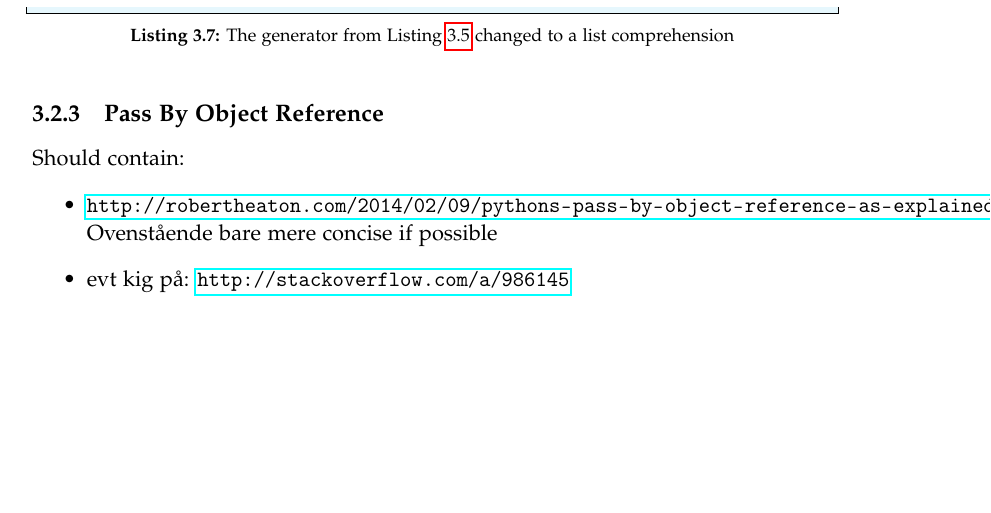
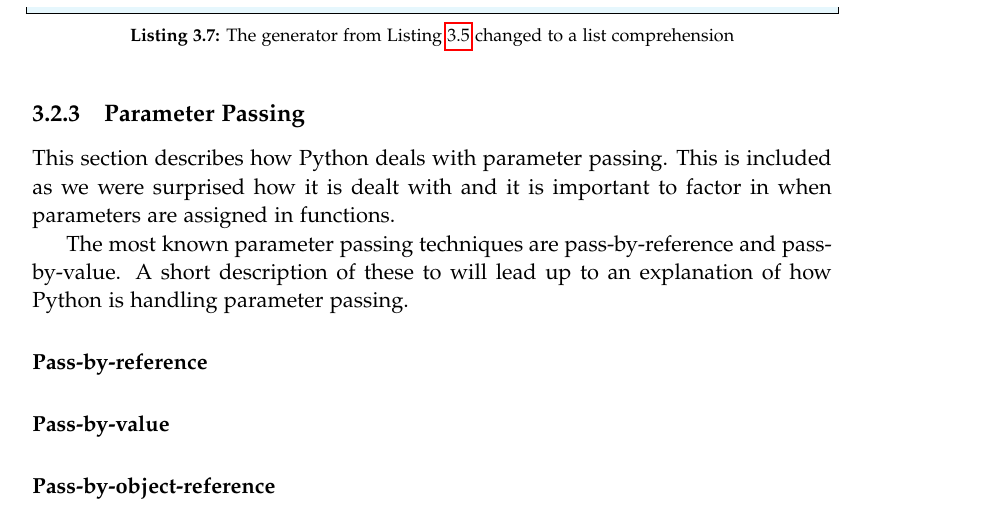
Before and after one commit to SW10IoT/report, a LaTeX thesis (master.tex, which reads sections/python_surprising_structures.tex): part of page 28 of 94, cut so that both start at the same text, the shorter picture padded with empty space. Compiled offline with pdfLaTeX.

Commit message:
Basic structure for paramter passing

```diff
--- a/sections/python_surprising_structures.tex
+++ b/sections/python_surprising_structures.tex
@@ -106,11 +106,13 @@ An example of a list comprehension can be seen in \cref{listcomp}.
 people = [line.strip() for line in strings if line != '']
 \end{lstlisting}
 
-\subsection{Pass By Object Reference}
-Should contain:
-\begin{itemize}
-\item \url{http://robertheaton.com/2014/02/09/pythons-pass-by-object-reference-as-explained-by-philip-k-dick/}
-  Ovenstående bare mere concise if possible
-\item evt kig på:
-\url{http://stackoverflow.com/a/986145}
-\end{itemize}
+\subsection{Parameter Passing}
+This section describes how Python deals with parameter passing.
+This is included as we were surprised how it is dealt with and it is important to factor in when parameters are assigned in functions.
+
+The most known parameter passing techniques are pass-by-reference and pass-by-value.
+A short description of these to will lead up to an explanation of how Python is handling parameter passing.
+
+\paragraph{Pass-by-reference}
+\paragraph{Pass-by-value}
+\paragraph{Pass-by-object-reference}
```
